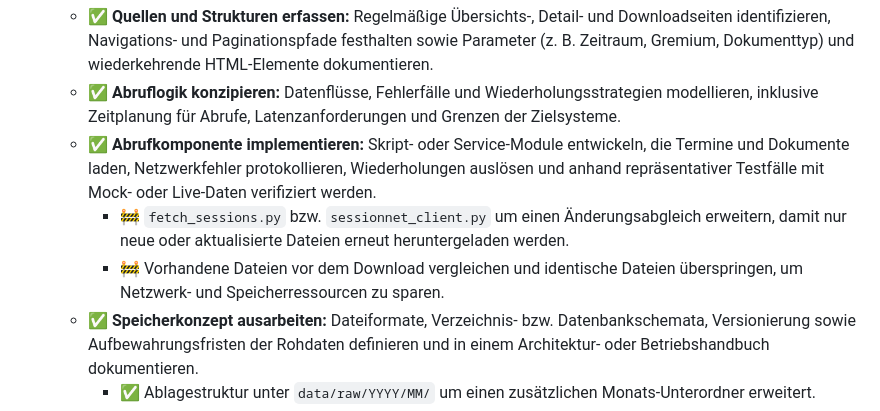
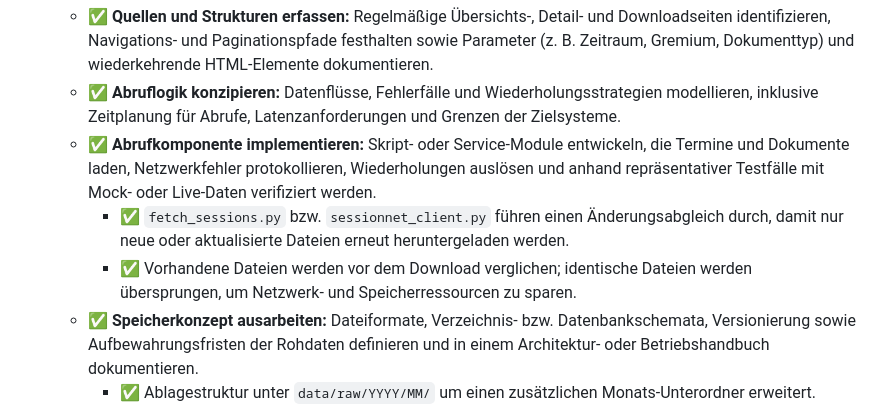
Before and after one commit to WehkingDiane/ratsi_melle, a Markdown page: README.md, the part around the change. Rendered like a GitHub page.

Commit message:
Mark incremental download task as done

```diff
--- a/README.md
+++ b/README.md
@@ -101,8 +101,8 @@ Das Ziel dieses Projekts bleibt unverändert: **Kommunalpolitische Informationen
    - ✅ **Quellen und Strukturen erfassen:** Regelmäßige Übersichts-, Detail- und Downloadseiten identifizieren, Navigations- und Paginationspfade festhalten sowie Parameter (z. B. Zeitraum, Gremium, Dokumenttyp) und wiederkehrende HTML-Elemente dokumentieren.
    - ✅ **Abruflogik konzipieren:** Datenflüsse, Fehlerfälle und Wiederholungsstrategien modellieren, inklusive Zeitplanung für Abrufe, Latenzanforderungen und Grenzen der Zielsysteme.
    - ✅ **Abrufkomponente implementieren:** Skript- oder Service-Module entwickeln, die Termine und Dokumente laden, Netzwerkfehler protokollieren, Wiederholungen auslösen und anhand repräsentativer Testfälle mit Mock- oder Live-Daten verifiziert werden.
-     - 🚧 `fetch_sessions.py` bzw. `sessionnet_client.py` um einen Änderungsabgleich erweitern, damit nur neue oder aktualisierte Dateien erneut heruntergeladen werden.
-     - 🚧 Vorhandene Dateien vor dem Download vergleichen und identische Dateien überspringen, um Netzwerk- und Speicherressourcen zu sparen.
+     - ✅ `fetch_sessions.py` bzw. `sessionnet_client.py` führen einen Änderungsabgleich durch, damit nur neue oder aktualisierte Dateien erneut heruntergeladen werden.
+     - ✅ Vorhandene Dateien werden vor dem Download verglichen; identische Dateien werden übersprungen, um Netzwerk- und Speicherressourcen zu sparen.
    - ✅ **Speicherkonzept ausarbeiten:** Dateiformate, Verzeichnis- bzw. Datenbankschemata, Versionierung sowie Aufbewahrungsfristen der Rohdaten definieren und in einem Architektur- oder Betriebshandbuch dokumentieren.
      - ✅ Ablagestruktur unter `data/raw/YYYY/MM/` um einen zusätzlichen Monats-Unterordner erweitert.
      - ✅ Bestehende Rohdaten werden bei Nutzung des Fetch-Clients einmalig in die neue Monatsstruktur migriert.
```
